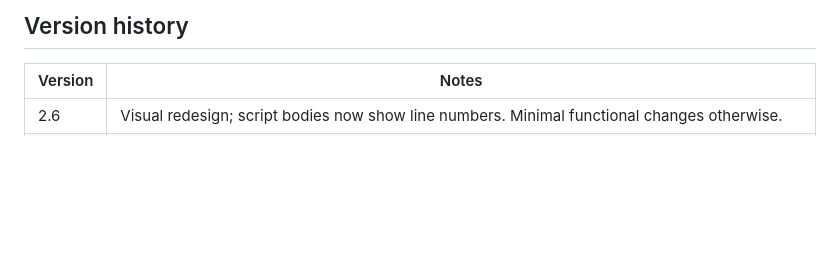
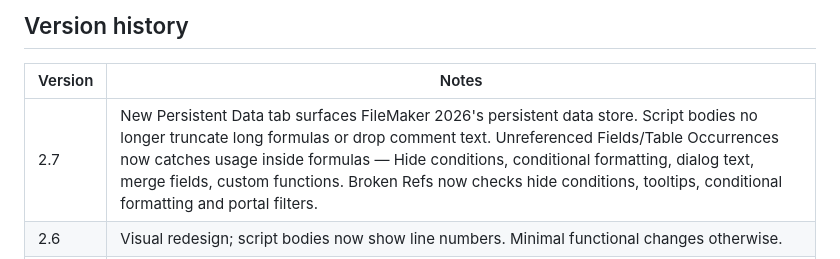
Before and after one commit to andykear/FileMaker-XML-inspector-open-source, a Markdown page: README.md, the part around the change. GitHub-like rendering; blank space fills up the shorter version.

Commit message:
Update README with version 2.7 changes
Added details for version 2.7 in the version history section.

```diff
--- a/README.md
+++ b/README.md
@@ -161,6 +161,7 @@ Strips API keys, passwords and internal hostnames out of FileMaker XML before yo
 
 | Version | Notes |
 |---|---|
+| 2.7 | New Persistent Data tab surfaces FileMaker 2026's persistent data store. Script bodies no longer truncate long formulas or drop comment text. Unreferenced Fields/Table Occurrences now catches usage inside formulas — Hide conditions, conditional formatting, dialog text, merge fields, custom functions. Broken Refs now checks hide conditions, tooltips, conditional formatting and portal filters. |
 | 2.6 | Visual redesign; script bodies now show line numbers. Minimal functional changes otherwise. |
 | 2.5 | New Step Index tab — every step used in the file with usage counts, Commit Records split by dialog on/off, drill-down to the scripts using each step, and a content search to find a dialog by its message. Script steps now render their real content (Set Variable, Set Field, Commit, and more). New checks for broken value list sources, dead conditional formatting, and blank-name Set Variables. |
 | 2.4 | Theme mood board — every named style rendered as the object it styles (button, field, text, portal, part band) from its own fill, border, corners and font, so a theme can be seen whole. Colour palette indexed to the styles using each colour, with WCAG contrast checks. Plus a field performance risk score, clearer Tables to Fields navigation, and more legible wireframe hidden panels. |
```
